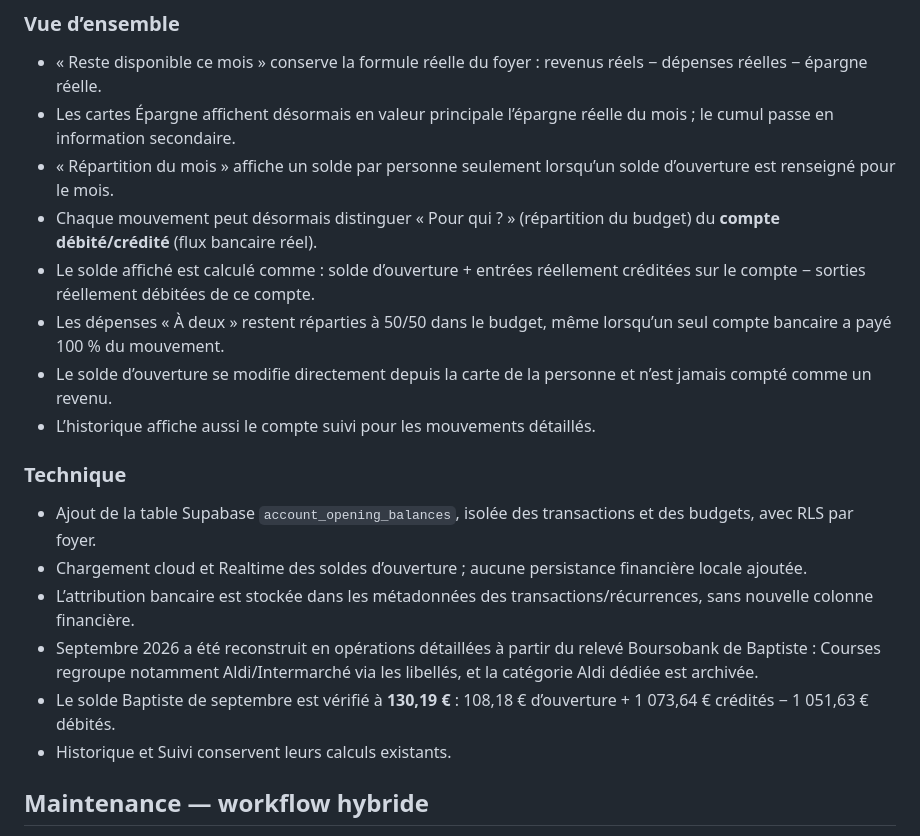
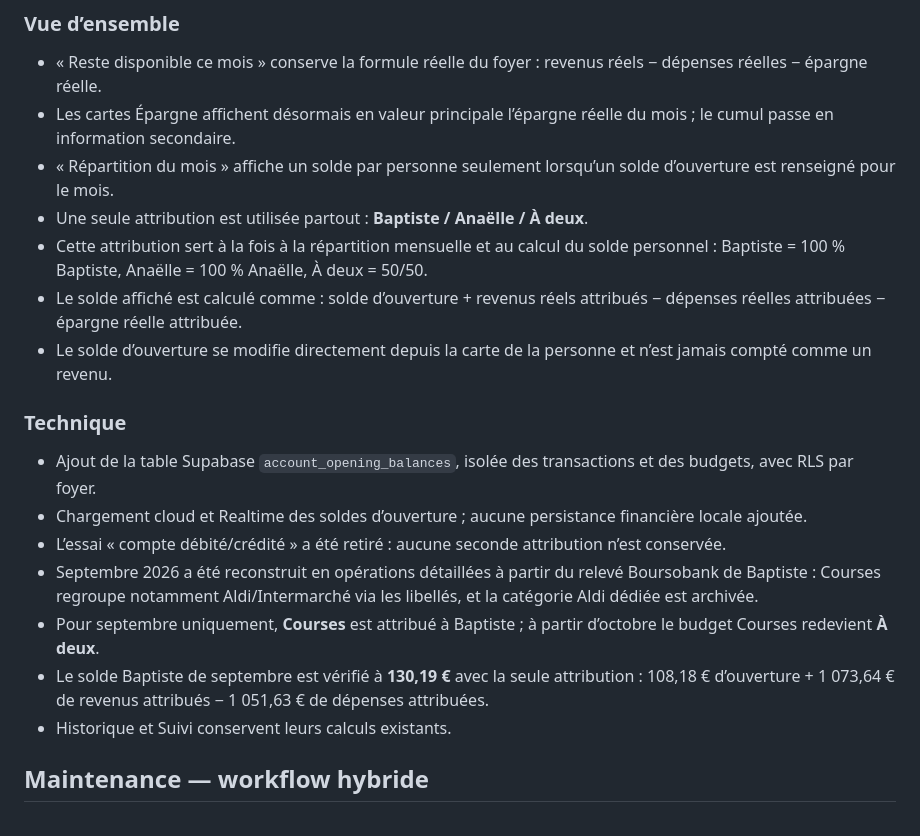
Before and after one commit to nishiosxn/budget-app, a Markdown page: CHANGELOG.md, the part around the change. GitHub-like rendering.

Commit message:
docs: restore single attribution model

```diff
--- a/CHANGELOG.md
+++ b/CHANGELOG.md
@@ -22,18 +22,18 @@
 - « Reste disponible ce mois » conserve la formule réelle du foyer : revenus réels − dépenses réelles − épargne réelle.
 - Les cartes Épargne affichent désormais en valeur principale l’épargne réelle du mois ; le cumul passe en information secondaire.
 - « Répartition du mois » affiche un solde par personne seulement lorsqu’un solde d’ouverture est renseigné pour le mois.
-- Chaque mouvement peut désormais distinguer « Pour qui ? » (répartition du budget) du **compte débité/crédité** (flux bancaire réel).
-- Le solde affiché est calculé comme : solde d’ouverture + entrées réellement créditées sur le compte − sorties réellement débitées de ce compte.
-- Les dépenses « À deux » restent réparties à 50/50 dans le budget, même lorsqu’un seul compte bancaire a payé 100 % du mouvement.
+- Une seule attribution est utilisée partout : **Baptiste / Anaëlle / À deux**.
+- Cette attribution sert à la fois à la répartition mensuelle et au calcul du solde personnel : Baptiste = 100 % Baptiste, Anaëlle = 100 % Anaëlle, À deux = 50/50.
+- Le solde affiché est calculé comme : solde d’ouverture + revenus réels attribués − dépenses réelles attribuées − épargne réelle attribuée.
 - Le solde d’ouverture se modifie directement depuis la carte de la personne et n’est jamais compté comme un revenu.
-- L’historique affiche aussi le compte suivi pour les mouvements détaillés.
 
 ### Technique
 - Ajout de la table Supabase `account_opening_balances`, isolée des transactions et des budgets, avec RLS par foyer.
 - Chargement cloud et Realtime des soldes d’ouverture ; aucune persistance financière locale ajoutée.
-- L’attribution bancaire est stockée dans les métadonnées des transactions/récurrences, sans nouvelle colonne financière.
+- L’essai « compte débité/crédité » a été retiré : aucune seconde attribution n’est conservée.
 - Septembre 2026 a été reconstruit en opérations détaillées à partir du relevé Boursobank de Baptiste : Courses regroupe notamment Aldi/Intermarché via les libellés, et la catégorie Aldi dédiée est archivée.
-- Le solde Baptiste de septembre est vérifié à **130,19 €** : 108,18 € d’ouverture + 1 073,64 € crédités − 1 051,63 € débités.
+- Pour septembre uniquement, **Courses** est attribué à Baptiste ; à partir d’octobre le budget Courses redevient **À deux**.
+- Le solde Baptiste de septembre est vérifié à **130,19 €** avec la seule attribution : 108,18 € d’ouverture + 1 073,64 € de revenus attribués − 1 051,63 € de dépenses attribuées.
 - Historique et Suivi conservent leurs calculs existants.
 
 
```
